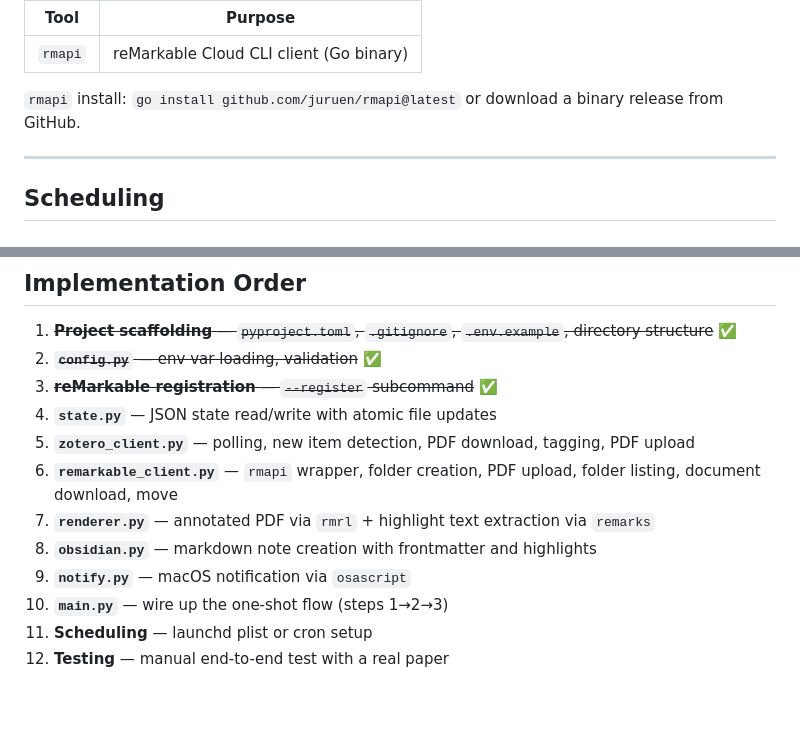
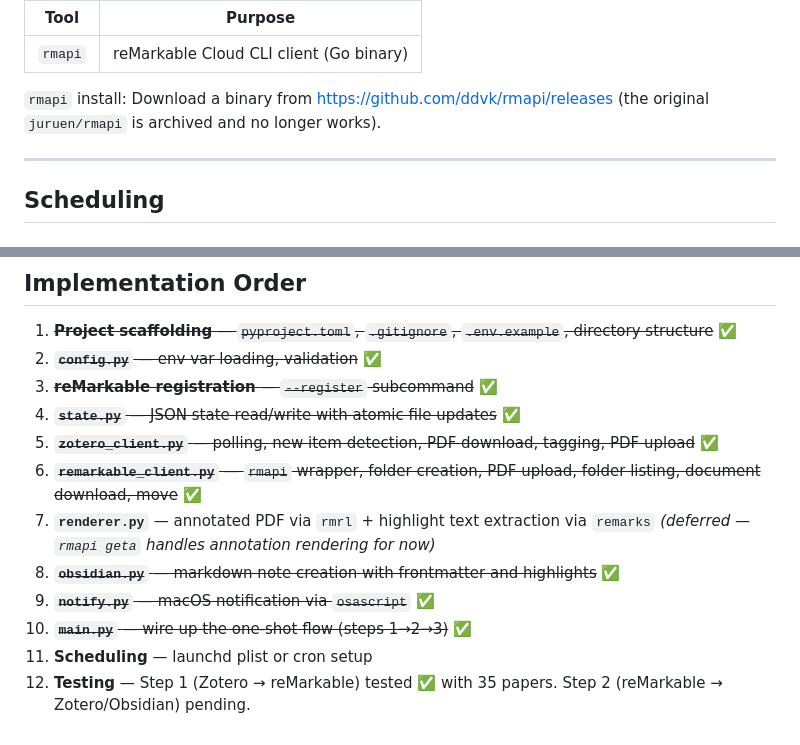
Before and after one commit to davidlukacik/distillate, a Markdown page: PLAN.md, 2 parts joined by grey strips. Rendered like a GitHub page; blank space fills up the shorter version.

```diff
--- a/PLAN.md
+++ b/PLAN.md
@@ -286,7 +286,7 @@ External tool (installed separately):
 |---|---|
 | `rmapi` | reMarkable Cloud CLI client (Go binary) |
 
-`rmapi` install: `go install github.com/juruen/rmapi@latest` or download a binary release from GitHub.
+`rmapi` install: Download a binary from https://github.com/ddvk/rmapi/releases (the original `juruen/rmapi` is archived and no longer works).
 
 ---
 
@@ -364,12 +364,12 @@ If a note with the same filename already exists, do not overwrite — the user m
 1. ~~**Project scaffolding** — `pyproject.toml`, `.gitignore`, `.env.example`, directory structure~~ ✅
 2. ~~**`config.py`** — env var loading, validation~~ ✅
 3. ~~**reMarkable registration** — `--register` subcommand~~ ✅
-4. **`state.py`** — JSON state read/write with atomic file updates
-5. **`zotero_client.py`** — polling, new item detection, PDF download, tagging, PDF upload
-6. **`remarkable_client.py`** — `rmapi` wrapper, folder creation, PDF upload, folder listing, document download, move
-7. **`renderer.py`** — annotated PDF via `rmrl` + highlight text extraction via `remarks`
-8. **`obsidian.py`** — markdown note creation with frontmatter and highlights
-9. **`notify.py`** — macOS notification via `osascript`
-10. **`main.py`** — wire up the one-shot flow (steps 1→2→3)
+4. ~~**`state.py`** — JSON state read/write with atomic file updates~~ ✅
+5. ~~**`zotero_client.py`** — polling, new item detection, PDF download, tagging, PDF upload~~ ✅
+6. ~~**`remarkable_client.py`** — `rmapi` wrapper, folder creation, PDF upload, folder listing, document download, move~~ ✅
+7. **`renderer.py`** — annotated PDF via `rmrl` + highlight text extraction via `remarks` *(deferred — `rmapi geta` handles annotation rendering for now)*
+8. ~~**`obsidian.py`** — markdown note creation with frontmatter and highlights~~ ✅
+9. ~~**`notify.py`** — macOS notification via `osascript`~~ ✅
+10. ~~**`main.py`** — wire up the one-shot flow (steps 1→2→3)~~ ✅
 11. **Scheduling** — launchd plist or cron setup
-12. **Testing** — manual end-to-end test with a real paper
+12. **Testing** — Step 1 (Zotero → reMarkable) tested ✅ with 35 papers. Step 2 (reMarkable → Zotero/Obsidian) pending.
```
Also changed, not shown: README.md (added, +181 -0 lines).
